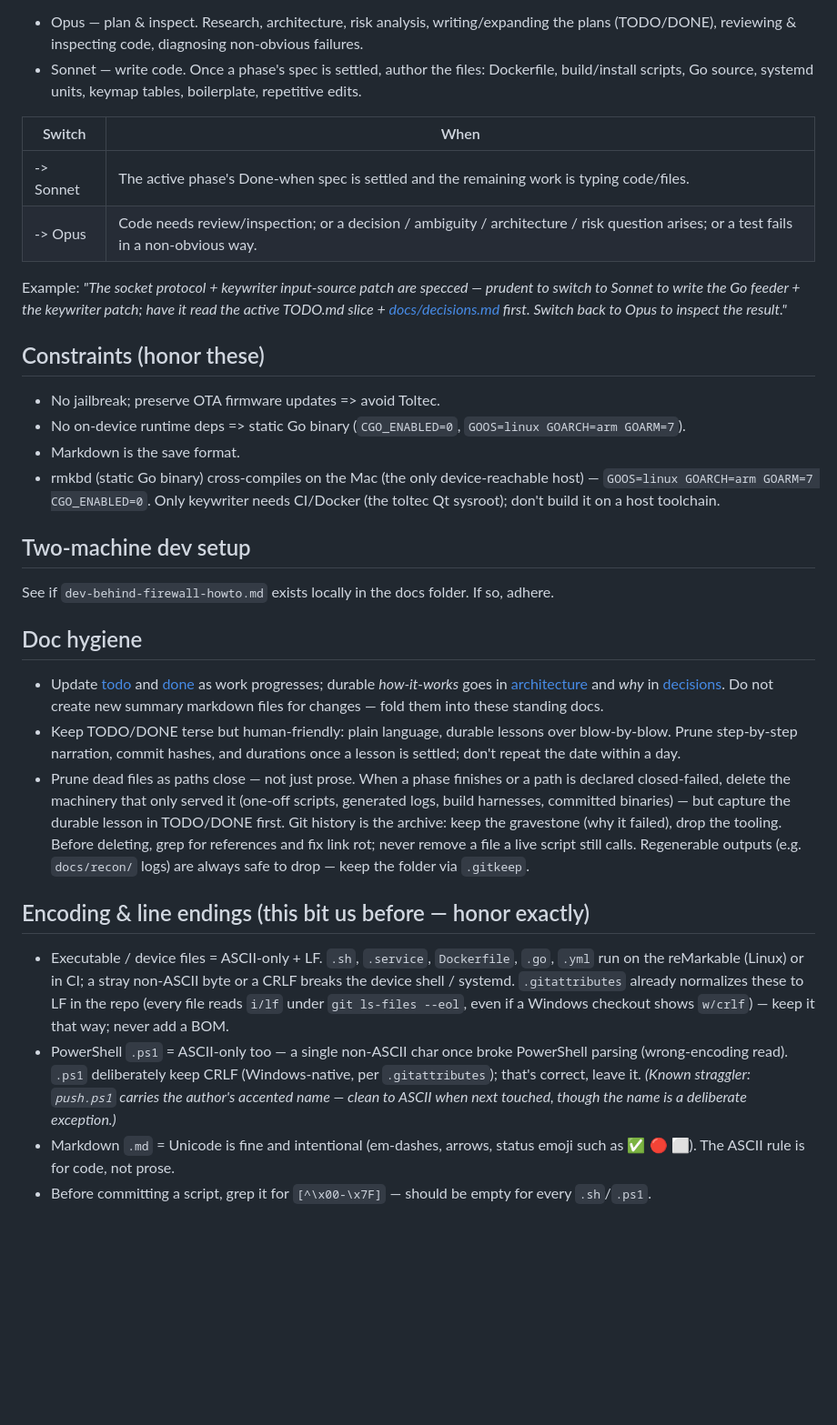
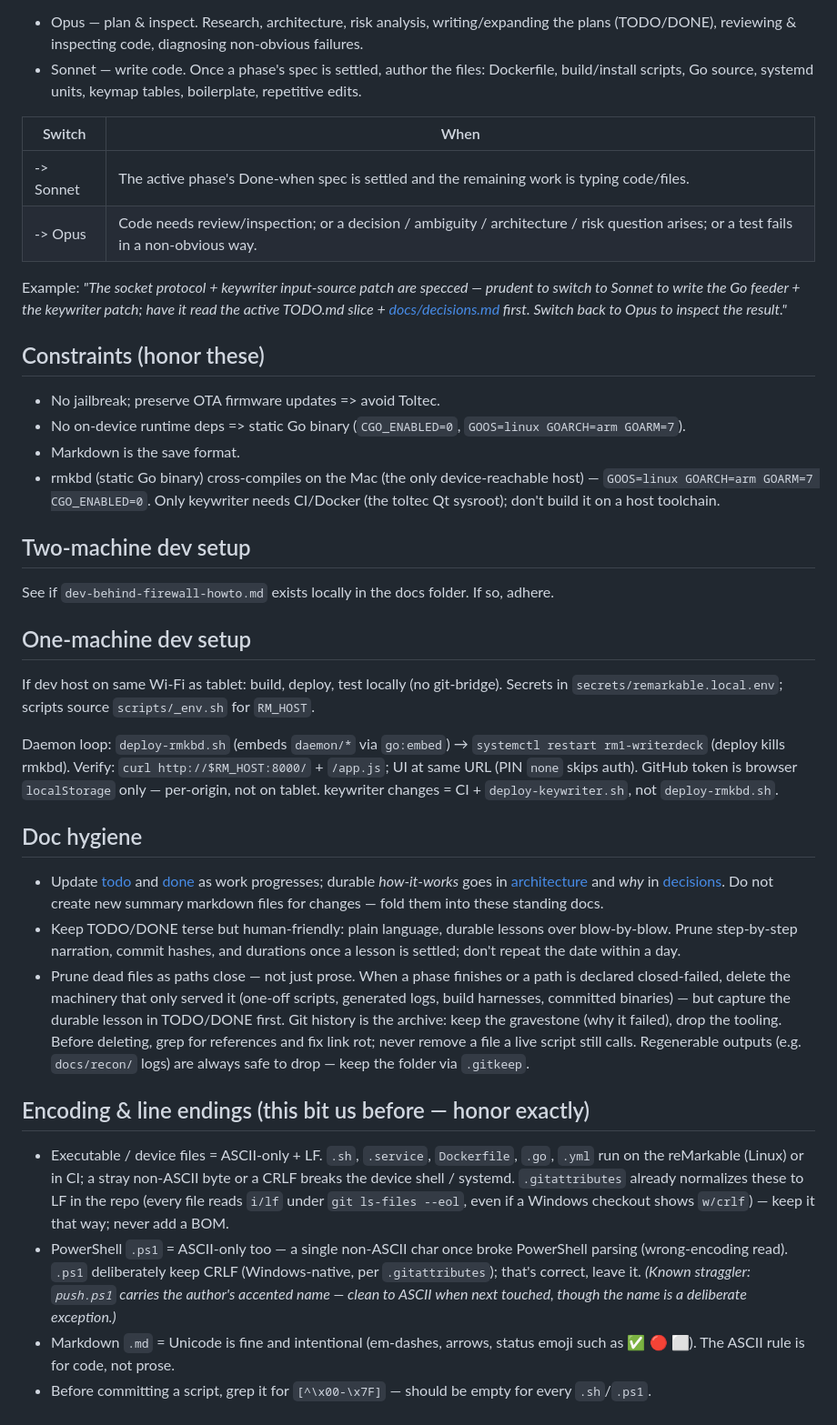
Before and after one commit to bjornte/Writerdeck-for-reMarkable, a Markdown page: .github/copilot-instructions.md, the part around the change. Shown at 91% size. Drawn GitHub-style; blank space fills up the shorter version.

Commit message:
Document one-machine dev loop and browser UI verification.
Add terse copilot instructions for Wi-Fi deploy/test; note interactive browser verification in DONE.

```diff
--- a/.github/copilot-instructions.md
+++ b/.github/copilot-instructions.md
@@ -11,29 +11,41 @@ Match the model to the task, and proactively tell the user when to switch — st
 - Opus — plan & inspect. Research, architecture, risk analysis, writing/expanding the plans (TODO/DONE), reviewing & inspecting code, diagnosing non-obvious failures.
 - Sonnet — write code. Once a phase's spec is settled, author the files: Dockerfile, build/install scripts, Go source, systemd units, keymap tables, boilerplate, repetitive edits.
 
-| Switch | When |
-|---|---|
-| -> Sonnet | The active phase's Done-when spec is settled and the remaining work is typing code/files. |
-| -> Opus | Code needs review/inspection; or a decision / ambiguity / architecture / risk question arises; or a test fails in a non-obvious way. |
+
+| Switch    | When                                                                                                                                 |
+| --------- | ------------------------------------------------------------------------------------------------------------------------------------ |
+| -> Sonnet | The active phase's Done-when spec is settled and the remaining work is typing code/files.                                            |
+| -> Opus   | Code needs review/inspection; or a decision / ambiguity / architecture / risk question arises; or a test fails in a non-obvious way. |
+
 
 Example: *"The socket protocol + keywriter input-source patch are specced — prudent to switch to Sonnet to write the Go feeder + the keywriter patch; have it read the active TODO.md slice + [docs/decisions.md](../docs/decisions.md) first. Switch back to Opus to inspect the result."*
 
 ## Constraints (honor these)
+
 - No jailbreak; preserve OTA firmware updates => avoid Toltec.
 - No on-device runtime deps => static Go binary (`CGO_ENABLED=0`, `GOOS=linux GOARCH=arm GOARM=7`).
 - Markdown is the save format.
 - rmkbd (static Go binary) cross-compiles on the Mac (the only device-reachable host) — `GOOS=linux GOARCH=arm GOARM=7 CGO_ENABLED=0`. Only keywriter needs CI/Docker (the toltec Qt sysroot); don't build it on a host toolchain.
 
 ## Two-machine dev setup
+
 See if `dev-behind-firewall-howto.md` exists locally in the docs folder. If so, adhere.
 
+## One-machine dev setup
+
+If dev host on same Wi-Fi as tablet: build, deploy, test locally (no git-bridge). Secrets in `secrets/remarkable.local.env`; scripts source `scripts/_env.sh` for `RM_HOST`.
+
+Daemon loop: `deploy-rmkbd.sh` (embeds `daemon/*` via `go:embed`) → `systemctl restart rm1-writerdeck` (deploy kills rmkbd). Verify: `curl http://$RM_HOST:8000/` + `/app.js`; UI at same URL (PIN `none` skips auth). GitHub token is browser `localStorage` only — per-origin, not on tablet. keywriter changes = CI + `deploy-keywriter.sh`, not `deploy-rmkbd.sh`.
+
 ## Doc hygiene
+
 - Update [todo](../TODO.md) and [done](../DONE.md) as work progresses; durable *how-it-works* goes in [architecture](../docs/architecture.md) and *why* in [decisions](../docs/decisions.md). Do not create new summary markdown files for changes — fold them into these standing docs.
 - Keep TODO/DONE terse but human-friendly: plain language, durable lessons over blow-by-blow. Prune step-by-step narration, commit hashes, and durations once a lesson is settled; don't repeat the date within a day.
 - Prune dead files as paths close — not just prose. When a phase finishes or a path is declared closed-failed, delete the machinery that only served it (one-off scripts, generated logs, build harnesses, committed binaries) — but capture the durable lesson in TODO/DONE first. Git history is the archive: keep the gravestone (why it failed), drop the tooling. Before deleting, grep for references and fix link rot; never remove a file a live script still calls. Regenerable outputs (e.g. `docs/recon/` logs) are always safe to drop — keep the folder via `.gitkeep`.
 
 ## Encoding & line endings (this bit us before — honor exactly)
+
 - Executable / device files = ASCII-only + LF. `.sh`, `.service`, `Dockerfile`, `.go`, `.yml` run on the reMarkable (Linux) or in CI; a stray non-ASCII byte or a CRLF breaks the device shell / systemd. `.gitattributes` already normalizes these to LF in the repo (every file reads `i/lf` under `git ls-files --eol`, even if a Windows checkout shows `w/crlf`) — keep it that way; never add a BOM.
-- PowerShell `.ps1` = ASCII-only too — a single non-ASCII char once broke PowerShell parsing (wrong-encoding read). `.ps1` deliberately keep CRLF (Windows-native, per `.gitattributes`); that's correct, leave it. _(Known straggler: `push.ps1` carries the author's accented name — clean to ASCII when next touched, though the name is a deliberate exception.)_
+- PowerShell `.ps1` = ASCII-only too — a single non-ASCII char once broke PowerShell parsing (wrong-encoding read). `.ps1` deliberately keep CRLF (Windows-native, per `.gitattributes`); that's correct, leave it. *(Known straggler: `push.ps1` carries the author's accented name — clean to ASCII when next touched, though the name is a deliberate exception.)*
 - Markdown `.md` = Unicode is fine and intentional (em-dashes, arrows, status emoji such as ✅ 🔴 ⬜). The ASCII rule is for code, not prose.
 - Before committing a script, grep it for `[^\x00-\x7F]` — should be empty for every `.sh`/`.ps1`.
```
Also changed, not shown: DONE.md (+1 -1 lines).
